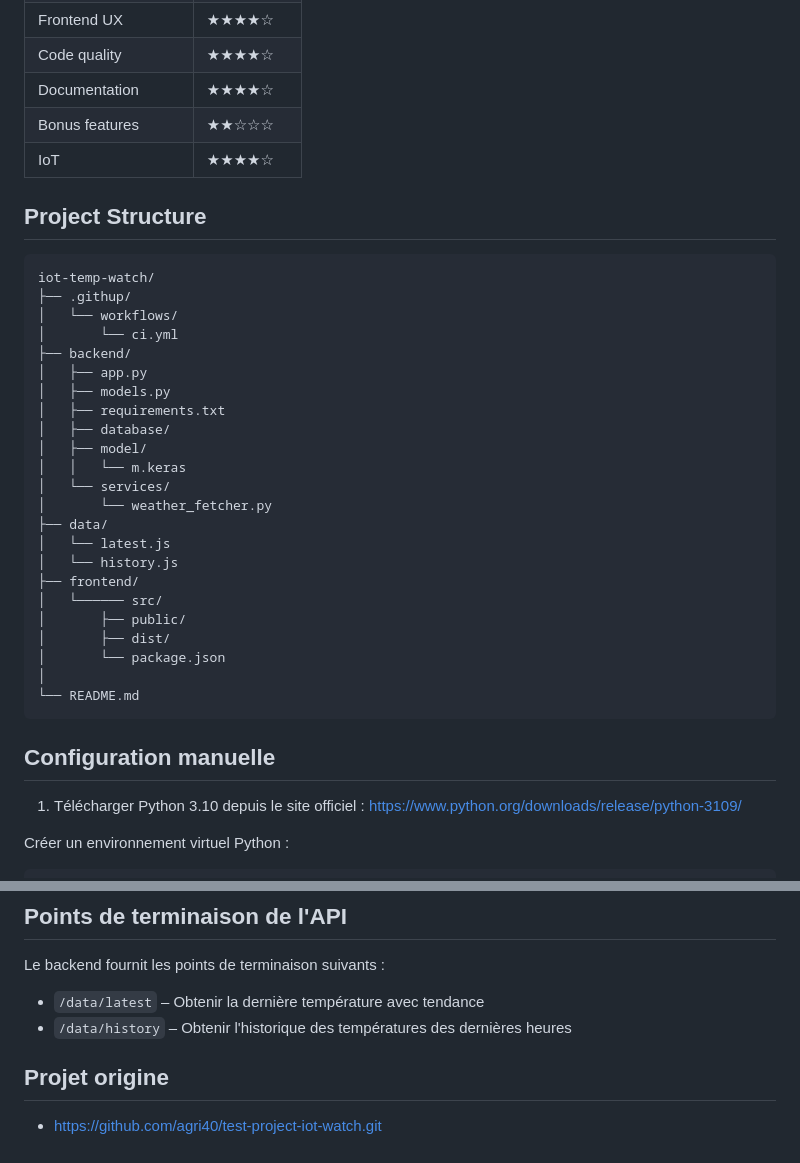
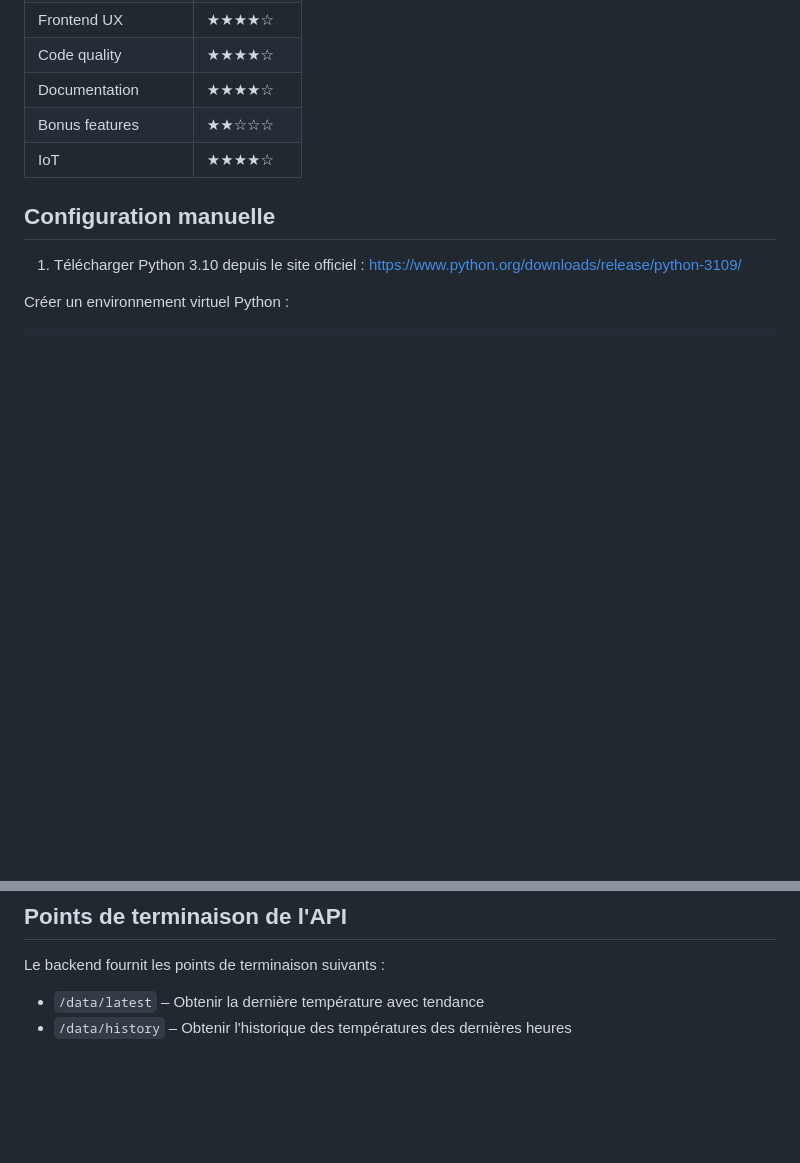
Before and after one commit to yassinebouachrine/test-project-iot-watch, a Markdown page: README.md, 2 parts joined by grey strips. Rendered like a GitHub page; blank space fills up the shorter version.

````diff
--- a/README.md
+++ b/README.md
@@ -42,32 +74,6 @@ Use one of the following free/public sensor APIs:
 | Bonus features    | ★★☆☆☆     |
 | IoT               | ★★★★☆     |
 
-## Project Structure
-```
-iot-temp-watch/
-├── .githup/
-│   └── workflows/
-│       └── ci.yml
-├── backend/
-│   ├── app.py
-│   ├── models.py
-│   ├── requirements.txt
-│   ├── database/
-│   ├── model/
-│   │   └── m.keras
-│   └── services/
-│       └── weather_fetcher.py
-├── data/
-│   └── latest.js
-│   └── history.js
-├── frontend/
-│   └────── src/
-│       ├── public/
-│       ├── dist/
-│       └── package.json
-│
-└── README.md
-```
 
 ## Configuration manuelle
 
@@ -140,6 +146,3 @@ Le backend fournit les points de terminaison suivants :
 
 - `/data/latest` – Obtenir la dernière température avec tendance
 - `/data/history` – Obtenir l'historique des températures des dernières heures
-
-## Projet origine
-- https://github.com/agri40/test-project-iot-watch.git
````
Also changed, not shown: other parts of README.md (+37 -5 lines).
